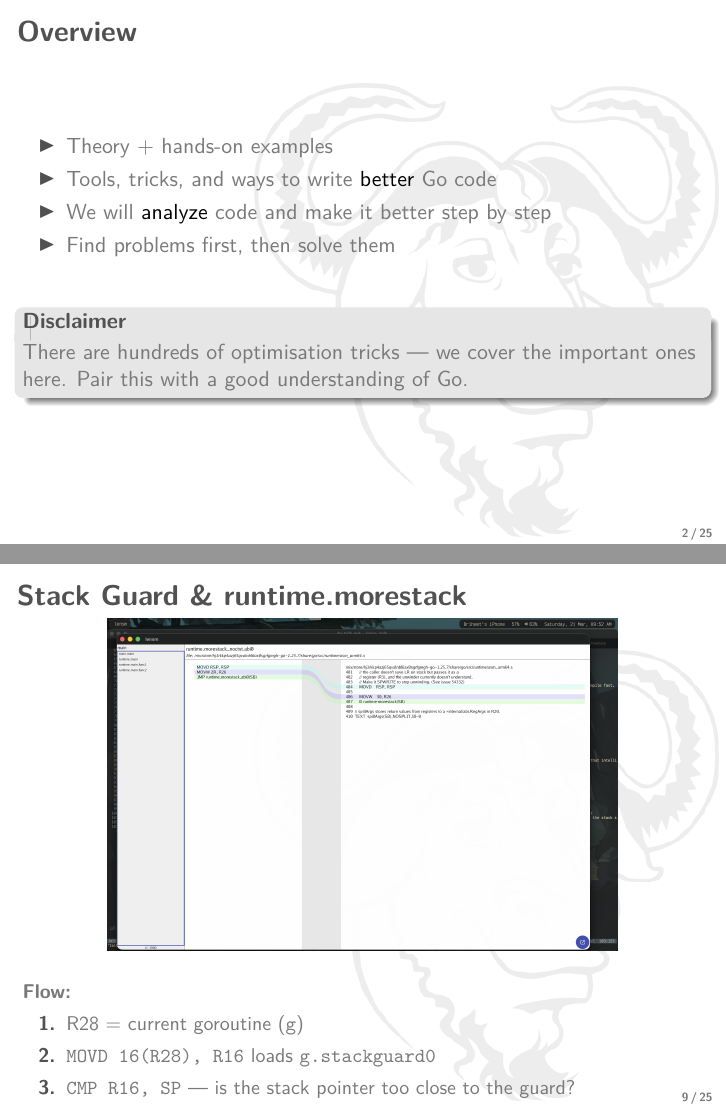
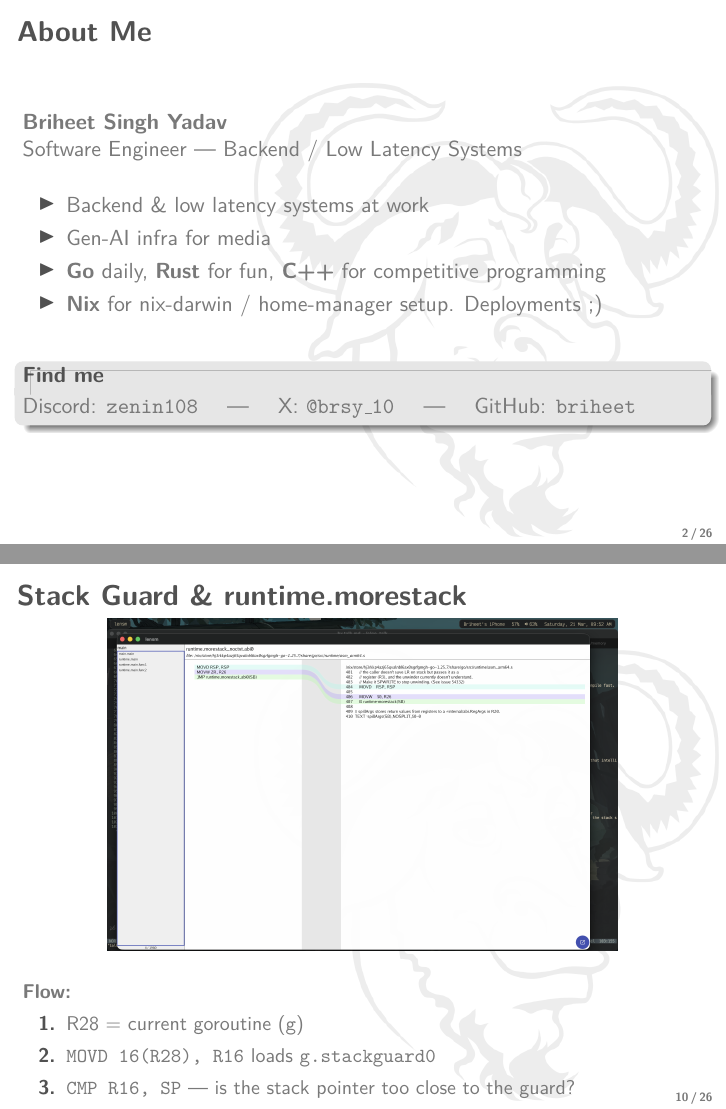
Before and after one commit to briheet/go_elixir_talk, LaTeX slides (presentation.tex): pages 2 and 9 of 25 before the commit and pages 2 and 10 of 26 after it, joined at a grey line. Compiled offline with pdfLaTeX.

Commit message:
upd: pdf

```diff
--- a/presentation.tex
+++ b/presentation.tex
@@ -58,6 +58,29 @@
 
 % ============================================================
 \maketitle
+
+% ============================================================
+\begin{frame}{About Me}
+
+  \textbf{Briheet Singh Yadav} \\
+  Software Engineer --- Backend / Low Latency Systems
+
+  \vspace{0.4cm}
+  \begin{itemize}
+    \item Backend \& low latency systems at work
+    \item Gen-AI infra for media
+    \item \textbf{Go} daily, \textbf{Rust} for fun, \textbf{C++} for competitive programming
+    \item \textbf{Nix} for nix-darwin / home-manager setup. Deployments ;)
+  \end{itemize}
+
+  \vspace{0.4cm}
+  \begin{block}{Find me}
+    Discord: \texttt{zenin108} \quad | \quad
+    X: \texttt{@brsy\_10} \quad | \quad
+    GitHub: \href{https://github.com/briheet}{\texttt{briheet}}
+  \end{block}
+
+\end{frame}
 
 % ============================================================
 \begin{frame}{Overview}
```
Also changed, not shown: 4 other files.
